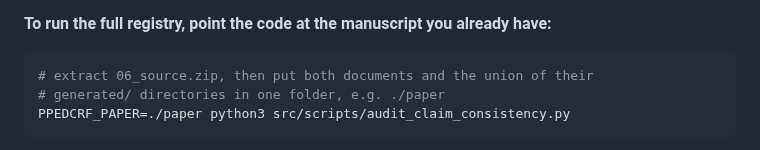
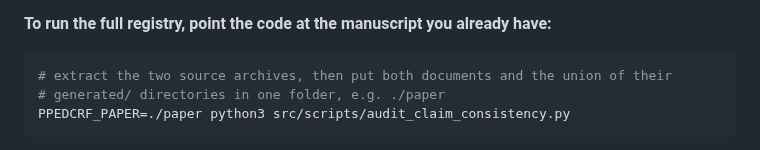
Before and after one commit to mabo1215/PPEDCRF, a Markdown page: submit/07_code_README.md, the part around the change. GitHub-like rendering.

````diff
--- a/submit/07_code_README.md
+++ b/submit/07_code_README.md
@@ -55,7 +55,7 @@ they are not registered at all.
 **To run the full registry, point the code at the manuscript you already have:**
 
 ```bash
-# extract 06_source.zip, then put both documents and the union of their
+# extract the two source archives, then put both documents and the union of their
 # generated/ directories in one folder, e.g. ./paper
 PPEDCRF_PAPER=./paper python3 src/scripts/audit_claim_consistency.py
 ```
````
Also changed, not shown: docs/00_MANIFEST.md (+12 -10 lines).
